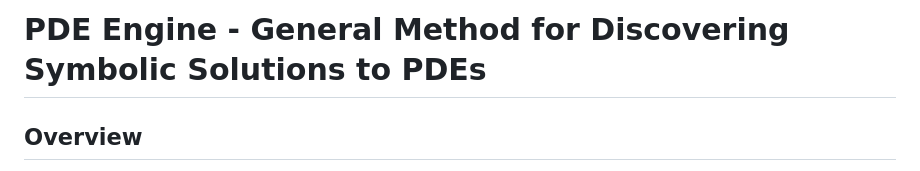
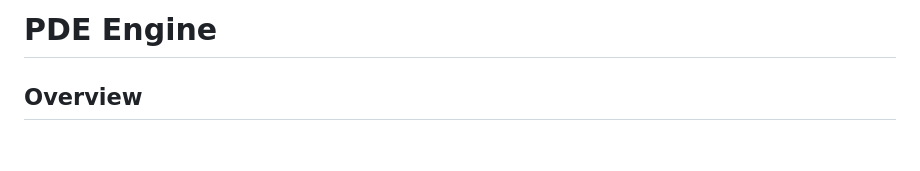
Before and after one commit to PimDeWitte/pde-engine, a Markdown page: README.md, the part around the change. GitHub-like rendering; blank space fills up the shorter version.

```diff
--- a/README.md
+++ b/README.md
@@ -1,4 +1,4 @@
-# PDE Engine - General Method for Discovering Symbolic Solutions to PDEs
+# PDE Engine
 
 ## Overview
 
```
